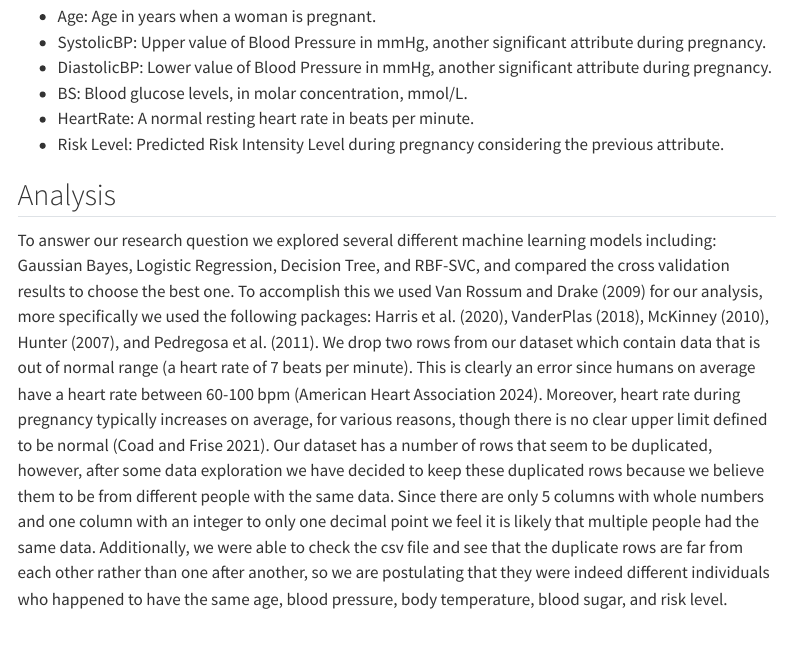
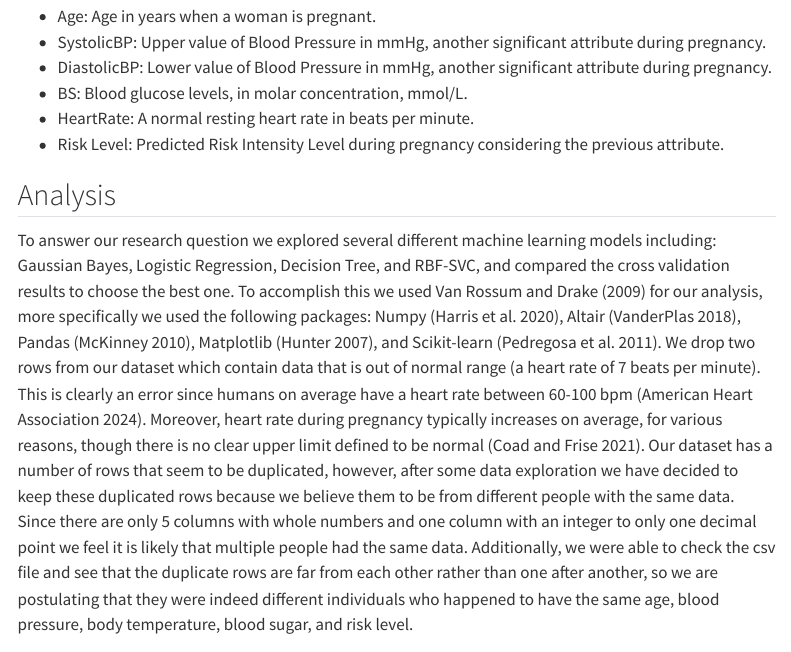
Before and after one commit to UBC-MDS/maternal_health_classification, a Quarto document (reports/maternal_health_classification.qmd): the page in a window 1100 px wide, from 1610 px down. Rendered offline with R 4.5, knitr and Pandoc in place of Quarto, with nearby package versions; some code elsewhere in the file could not run offline; menus at the side of the page are left out.

Commit message:
fixed python pkg in-text citations

```diff
--- a/reports/maternal_health_classification.qmd
+++ b/reports/maternal_health_classification.qmd
@@ -57,7 +57,7 @@ Column descriptions:
 - Risk Level: Predicted Risk Intensity Level during pregnancy considering the previous attribute.
 
 ## Analysis
-To answer our research question we explored several different machine learning models including: Gaussian Bayes, Logistic Regression, Decision Tree, and RBF-SVC, and compared the cross validation results to choose the best one. To accomplish this we used @Python for our analysis, more specifically we used the following packages: @numpy, @altair, @pandas, @matplotlib, and @scikit-learn. We drop two rows from our dataset which contain data that is out of normal range (a heart rate of 7 beats per minute). This is clearly an error since humans on average have a heart rate between 60-100 bpm [@heart_rates]. Moreover, heart rate during pregnancy typically increases on average, for various reasons, though there is no clear upper limit defined to be normal [@pregnancy_tachycardia].
+To answer our research question we explored several different machine learning models including: Gaussian Bayes, Logistic Regression, Decision Tree, and RBF-SVC, and compared the cross validation results to choose the best one. To accomplish this we used @Python for our analysis, more specifically we used the following packages: Numpy [@numpy], Altair [@altair], Pandas [@pandas], Matplotlib [@matplotlib], and Scikit-learn [@scikit-learn]. We drop two rows from our dataset which contain data that is out of normal range (a heart rate of 7 beats per minute). This is clearly an error since humans on average have a heart rate between 60-100 bpm [@heart_rates]. Moreover, heart rate during pregnancy typically increases on average, for various reasons, though there is no clear upper limit defined to be normal [@pregnancy_tachycardia].
 Our dataset has a number of rows that seem to be duplicated, however, after some data exploration we have decided to keep these duplicated rows because we believe them to be from different people with the same data. Since there are only 5 columns with whole numbers and one column with an integer to only one decimal point we feel it is likely that multiple people had the same data. Additionally, we were able to check the csv file and see that the duplicate rows are far from each other rather than one after another, so we are postulating that they were indeed different individuals who happened to have the same age, blood pressure, body temperature, blood sugar, and risk level.
 
 # Results and Discussion
```
Also changed, not shown: reports/maternal_health_classification.html, reports/maternal_health_classification.pdf.
